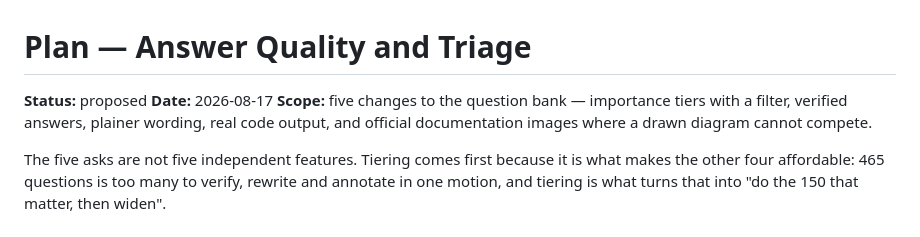
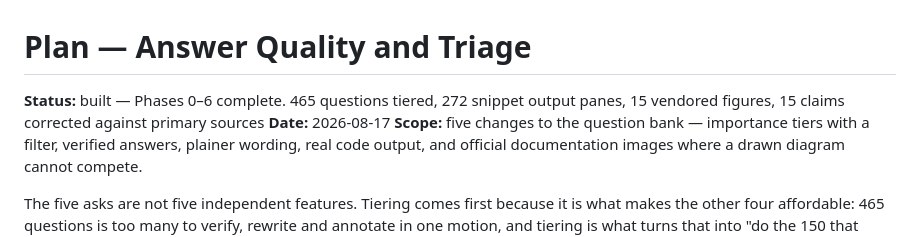
Before and after one commit to skystone1000/DroidDeck, a Markdown page: docs/plans/2026-08-17-answer-quality.md, the part around the change. GitHub-like rendering.

Commit message:
Mark the answer-quality plan built
All six phases are done and the end-to-end pass is clean, so the status line
should stop saying proposed. It follows the convention the theory and drills
plans set: what was built, not just that something was.

The validation behind it, for the record. Both validators pass. Each of the
seven question checks was made to fire on a deliberate fault rather than merely
observed passing — a bad tier, a must-know question stripped of its links, a
figure pointing at a file that is not there, a figure missing its attribution,
an xml snippet claiming stdout, a duplicate id, an unknown language. All seven
rejected what they should reject.

run-snippets confirms all 106 stdout snippets still print exactly what is
recorded, and its self-test still catches a wrong expectation. check-doc-links
--all resolves 553 links without a redirect; socket.io remains unreachable from
this network and unproven rather than broken.

In the browser, at 375 and at 1280, across all fourteen topics: 465 cards each
carrying a tier badge, 106 Output panes and 166 trace panes with none empty, 18
figures each with its attribution link and real alt text, no broken images and
no horizontal overflow anywhere. The tier filter combines as documented — must
alone gives 42 in android, must and should gives 120, all three normalises back
to no filter — and a filtered hash restores on a cold load with numbering left
gappy, which is the intended trade.

```diff
--- a/docs/plans/2026-08-17-answer-quality.md
+++ b/docs/plans/2026-08-17-answer-quality.md
@@ -1,6 +1,7 @@
 # Plan — Answer Quality and Triage
 
-**Status:** proposed
+**Status:** built — Phases 0–6 complete. 465 questions tiered, 272 snippet
+output panes, 15 vendored figures, 15 claims corrected against primary sources
 **Date:** 2026-08-17
 **Scope:** five changes to the question bank — importance tiers with a filter,
 verified answers, plainer wording, real code output, and official documentation
```
